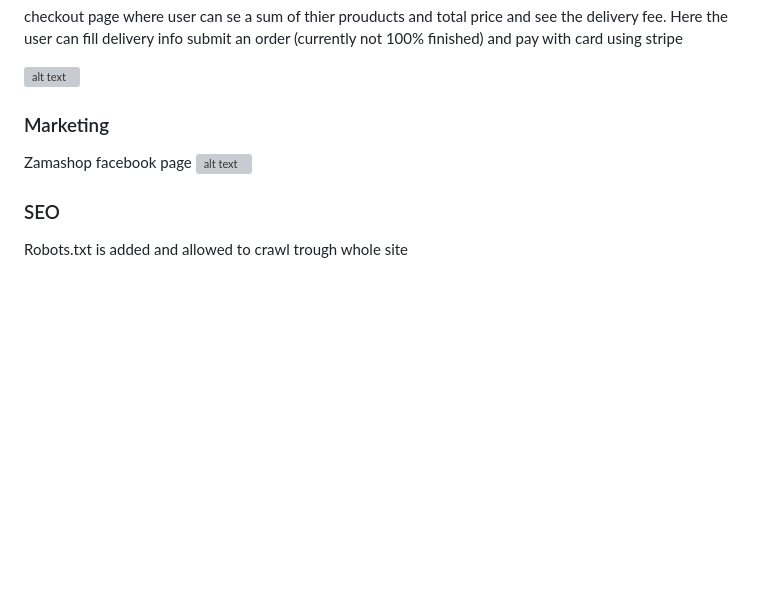
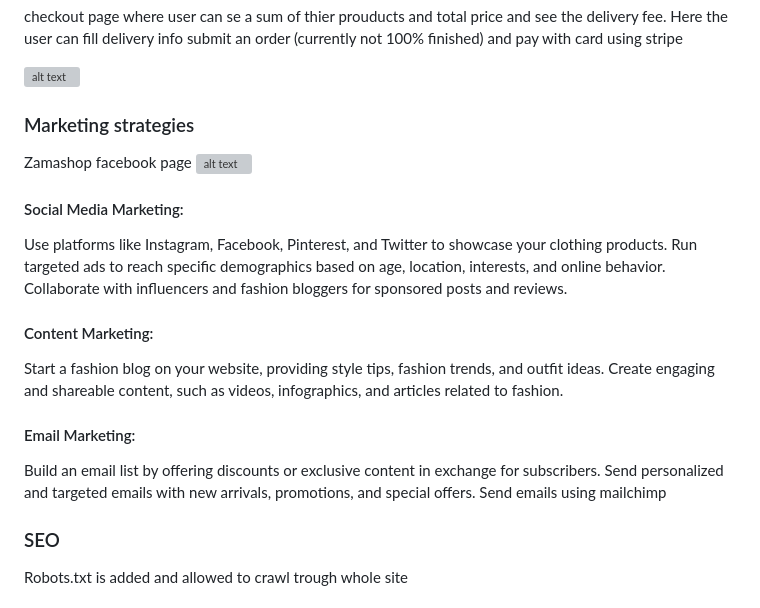
Before and after one commit to CamillaTH/portfolio-5, a Markdown page: README.md, the part around the change. Rendered like a GitHub page; blank space fills up the shorter version; grey boxes are pictures that could not be loaded.

Commit message:
added markteing strategies to readme

```diff
--- a/README.md
+++ b/README.md
@@ -110,9 +110,22 @@ checkout page where user can se a sum of thier prouducts and total price and see
 
 ![alt text](static/images/readme/readme-checkout.png)
 
-### Marketing
+### Marketing strategies
 Zamashop facebook page
 ![alt text](static/images/readme/readme-zamashopFacebookpage.png)
+
+#### Social Media Marketing:
+Use platforms like Instagram, Facebook, Pinterest, and Twitter to showcase your clothing products.
+Run targeted ads to reach specific demographics based on age, location, interests, and online behavior.
+Collaborate with influencers and fashion bloggers for sponsored posts and reviews.
+
+#### Content Marketing:
+Start a fashion blog on your website, providing style tips, fashion trends, and outfit ideas.
+Create engaging and shareable content, such as videos, infographics, and articles related to fashion.
+
+#### Email Marketing:
+Build an email list by offering discounts or exclusive content in exchange for subscribers.
+Send personalized and targeted emails with new arrivals, promotions, and special offers. Send emails using mailchimp
 
 ### SEO
 Robots.txt is added and allowed to crawl trough whole site
```
